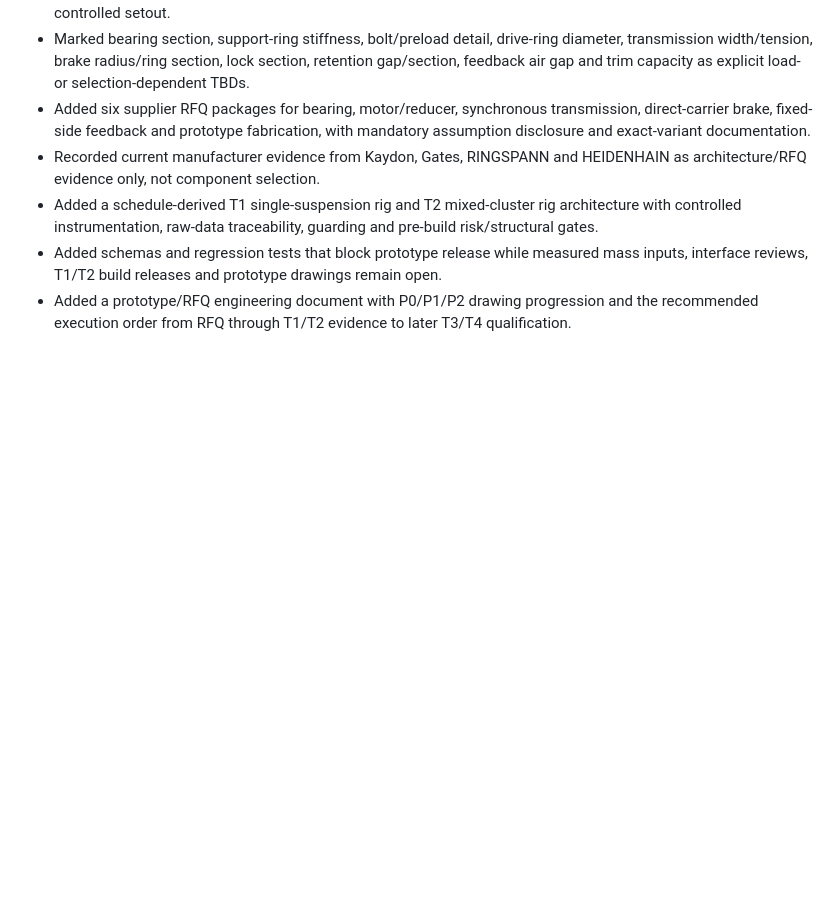
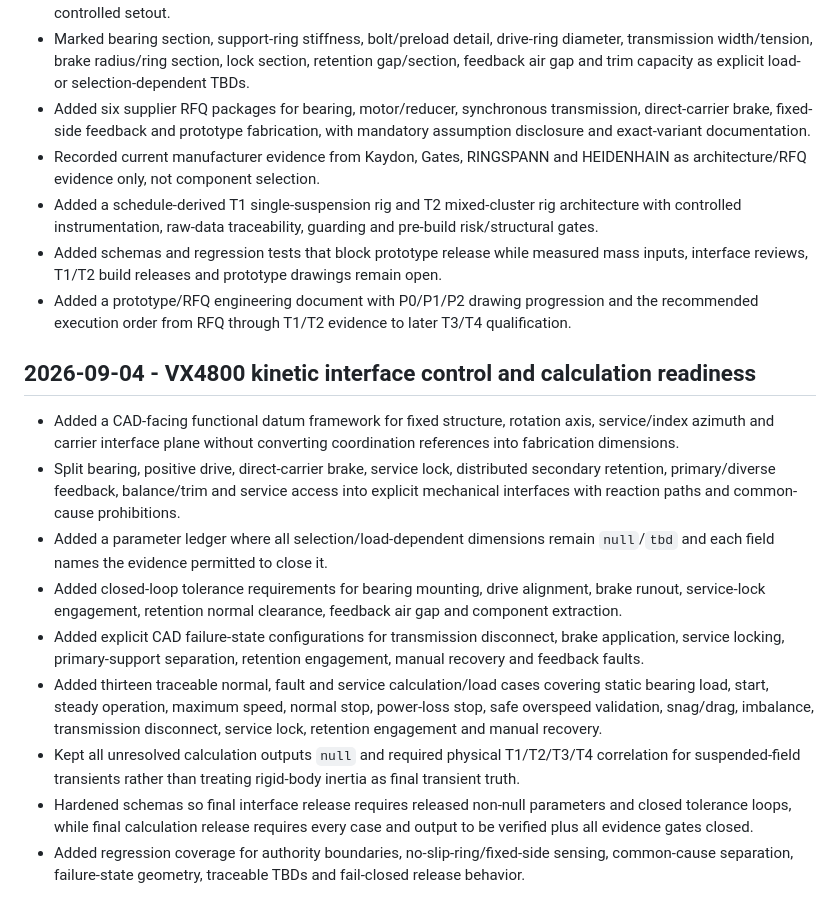
Before and after one commit to ruddvz/Aether, a Markdown page: CHANGELOG.md, the part around the change. Rendered like a GitHub page; blank space fills up the shorter version.

Commit message:
Record VX4800 kinetic interface-control slice

```diff
--- a/CHANGELOG.md
+++ b/CHANGELOG.md
@@ -83,3 +83,15 @@ All notable repository and product presentation changes are recorded here.
 - Added a schedule-derived T1 single-suspension rig and T2 mixed-cluster rig architecture with controlled instrumentation, raw-data traceability, guarding and pre-build risk/structural gates.
 - Added schemas and regression tests that block prototype release while measured mass inputs, interface reviews, T1/T2 build releases and prototype drawings remain open.
 - Added a prototype/RFQ engineering document with P0/P1/P2 drawing progression and the recommended execution order from RFQ through T1/T2 evidence to later T3/T4 qualification.
+
+## 2026-09-04 - VX4800 kinetic interface control and calculation readiness
+
+- Added a CAD-facing functional datum framework for fixed structure, rotation axis, service/index azimuth and carrier interface plane without converting coordination references into fabrication dimensions.
+- Split bearing, positive drive, direct-carrier brake, service lock, distributed secondary retention, primary/diverse feedback, balance/trim and service access into explicit mechanical interfaces with reaction paths and common-cause prohibitions.
+- Added a parameter ledger where all selection/load-dependent dimensions remain `null`/`tbd` and each field names the evidence permitted to close it.
+- Added closed-loop tolerance requirements for bearing mounting, drive alignment, brake runout, service-lock engagement, retention normal clearance, feedback air gap and component extraction.
+- Added explicit CAD failure-state configurations for transmission disconnect, brake application, service locking, primary-support separation, retention engagement, manual recovery and feedback faults.
+- Added thirteen traceable normal, fault and service calculation/load cases covering static bearing load, start, steady operation, maximum speed, normal stop, power-loss stop, safe overspeed validation, snag/drag, imbalance, transmission disconnect, service lock, retention engagement and manual recovery.
+- Kept all unresolved calculation outputs `null` and required physical T1/T2/T3/T4 correlation for suspended-field transients rather than treating rigid-body inertia as final transient truth.
+- Hardened schemas so final interface release requires released non-null parameters and closed tolerance loops, while final calculation release requires every case and output to be verified plus all evidence gates closed.
+- Added regression coverage for authority boundaries, no-slip-ring/fixed-side sensing, common-cause separation, failure-state geometry, traceable TBDs and fail-closed release behavior.
```
